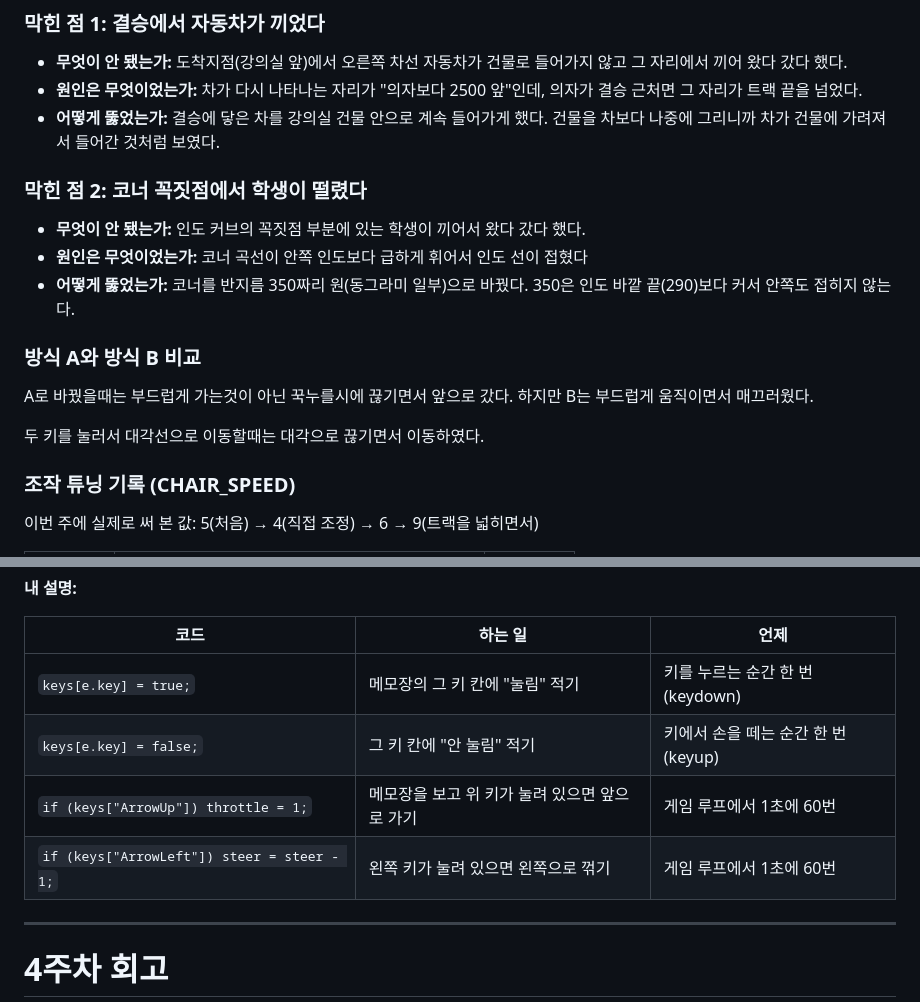
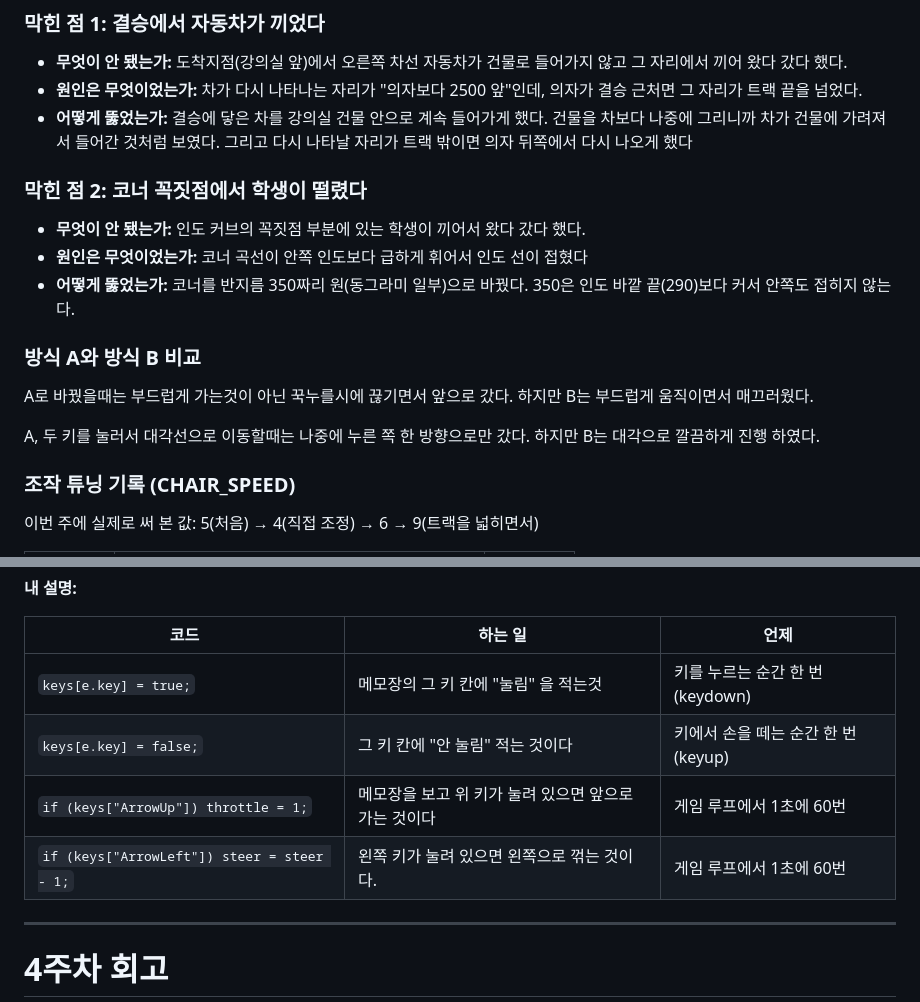
Before and after one commit to addboyy/my-game, a Markdown page: 회고.md, 2 parts joined by grey strips. Rendered like a GitHub page.

Commit message:
5주차 회고 수정: A/B 대각선 비교 직접 확인 반영, 코드 설명 다듬기
Co-Authored-By: Claude Opus 5.5 <noreply@anthropic.com>

```diff
--- a/회고.md
+++ b/회고.md
@@ -35,7 +35,7 @@
 ### 막힌 점 1: 결승에서 자동차가 끼었다
 - **무엇이 안 됐는가:** 도착지점(강의실 앞)에서 오른쪽 차선 자동차가 건물로 들어가지 않고 그 자리에서 끼어 왔다 갔다 했다.
 - **원인은 무엇이었는가:** 차가 다시 나타나는 자리가 "의자보다 2500 앞"인데, 의자가 결승 근처면 그 자리가 트랙 끝을 넘었다.
-- **어떻게 뚫었는가:** 결승에 닿은 차를 강의실 건물 안으로 계속 들어가게 했다. 건물을 차보다 나중에 그리니까 차가 건물에 가려져서 들어간 것처럼 보였다.
+- **어떻게 뚫었는가:** 결승에 닿은 차를 강의실 건물 안으로 계속 들어가게 했다. 건물을 차보다 나중에 그리니까 차가 건물에 가려져서 들어간 것처럼 보였다. 그리고 다시 나타날 자리가 트랙 밖이면 의자 뒤쪽에서 다시 나오게 했다
 
 ### 막힌 점 2: 코너 꼭짓점에서 학생이 떨렸다
 - **무엇이 안 됐는가:** 인도 커브의 꼭짓점 부분에 있는 학생이 끼어서 왔다 갔다 했다.
@@ -46,7 +46,7 @@
 
 A로 바꿨을때는 부드럽게 가는것이 아닌 꾹누를시에 끊기면서 앞으로 갔다. 하지만 B는 부드럽게 움직이면서 매끄러웠다.
 
-두 키를 눌러서 대각선으로 이동할때는 대각으로 끊기면서 이동하였다.
+A, 두 키를 눌러서 대각선으로 이동할때는 나중에 누른 쪽 한 방향으로만 갔다. 하지만 B는 대각으로 깔끔하게 진행 하였다.
 
 ### 조작 튜닝 기록 (CHAIR_SPEED)
 
@@ -82,10 +82,10 @@ document.addEventListener("keyup", function (e) {
 
 | 코드 | 하는 일 | 언제 |
 |---|---|---|
-| `keys[e.key] = true;` | 메모장의 그 키 칸에 "눌림" 적기 | 키를 누르는 순간 한 번 (keydown) |
-| `keys[e.key] = false;` | 그 키 칸에 "안 눌림" 적기 | 키에서 손을 떼는 순간 한 번 (keyup) |
-| `if (keys["ArrowUp"]) throttle = 1;` | 메모장을 보고 위 키가 눌려 있으면 앞으로 가기 | 게임 루프에서 1초에 60번 |
-| `if (keys["ArrowLeft"]) steer = steer - 1;` | 왼쪽 키가 눌려 있으면 왼쪽으로 꺾기 | 게임 루프에서 1초에 60번 |
+| `keys[e.key] = true;` | 메모장의 그 키 칸에 "눌림" 을 적는것 | 키를 누르는 순간 한 번 (keydown) |
+| `keys[e.key] = false;` | 그 키 칸에 "안 눌림" 적는 것이다 | 키에서 손을 떼는 순간 한 번 (keyup) |
+| `if (keys["ArrowUp"]) throttle = 1;` | 메모장을 보고 위 키가 눌려 있으면 앞으로 가는 것이다 | 게임 루프에서 1초에 60번 |
+| `if (keys["ArrowLeft"]) steer = steer - 1;` | 왼쪽 키가 눌려 있으면 왼쪽으로 꺾는 것이다. | 게임 루프에서 1초에 60번 |
 
 ---
 
```
